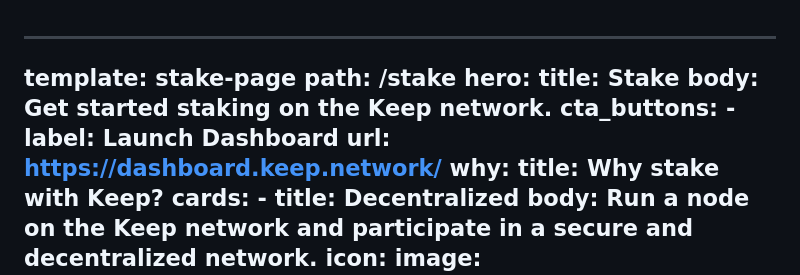
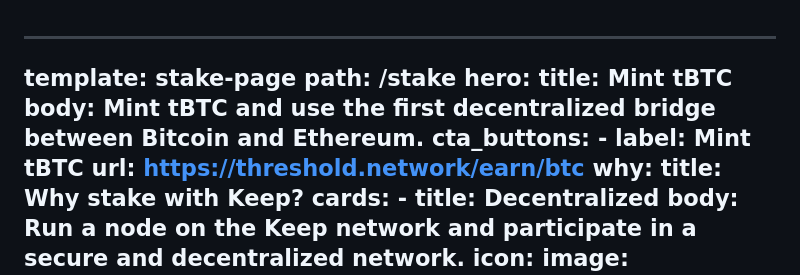
Before and after one commit to keep-network/website, a Markdown page: src/pages/stake.md, the part around the change. GitHub-like rendering.

Commit message:
Update Pages “stake”

```diff
--- a/src/pages/stake.md
+++ b/src/pages/stake.md
@@ -2,11 +2,12 @@
 template: stake-page
 path: /stake
 hero:
-  title: Stake
-  body: Get started staking on the Keep network.
+  title: Mint tBTC
+  body: Mint tBTC and use the first decentralized bridge between Bitcoin and
+    Ethereum.
   cta_buttons:
-    - label: Launch Dashboard
-      url: https://dashboard.keep.network/
+    - label: Mint tBTC
+      url: https://threshold.network/earn/btc
 why:
   title: Why stake with Keep?
   cards:
```
